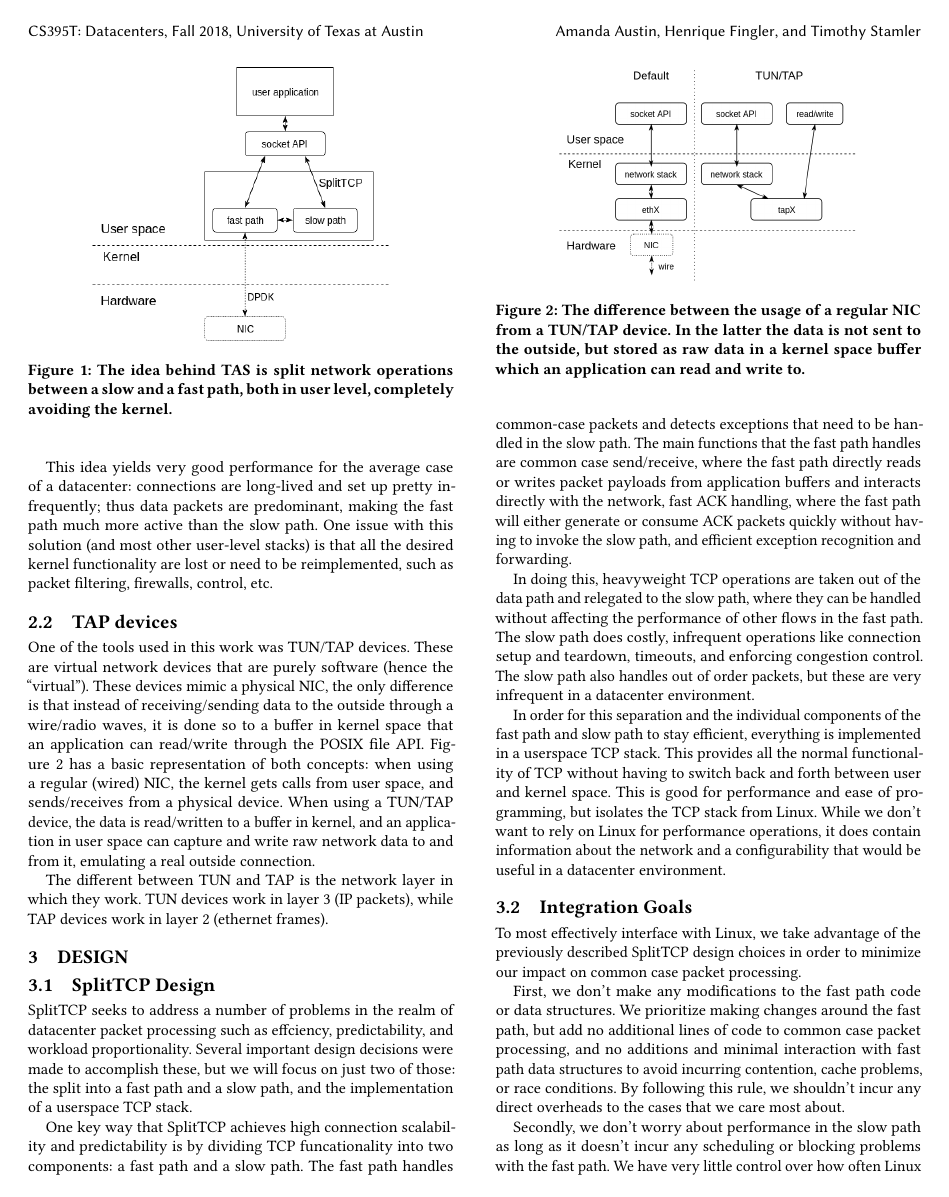
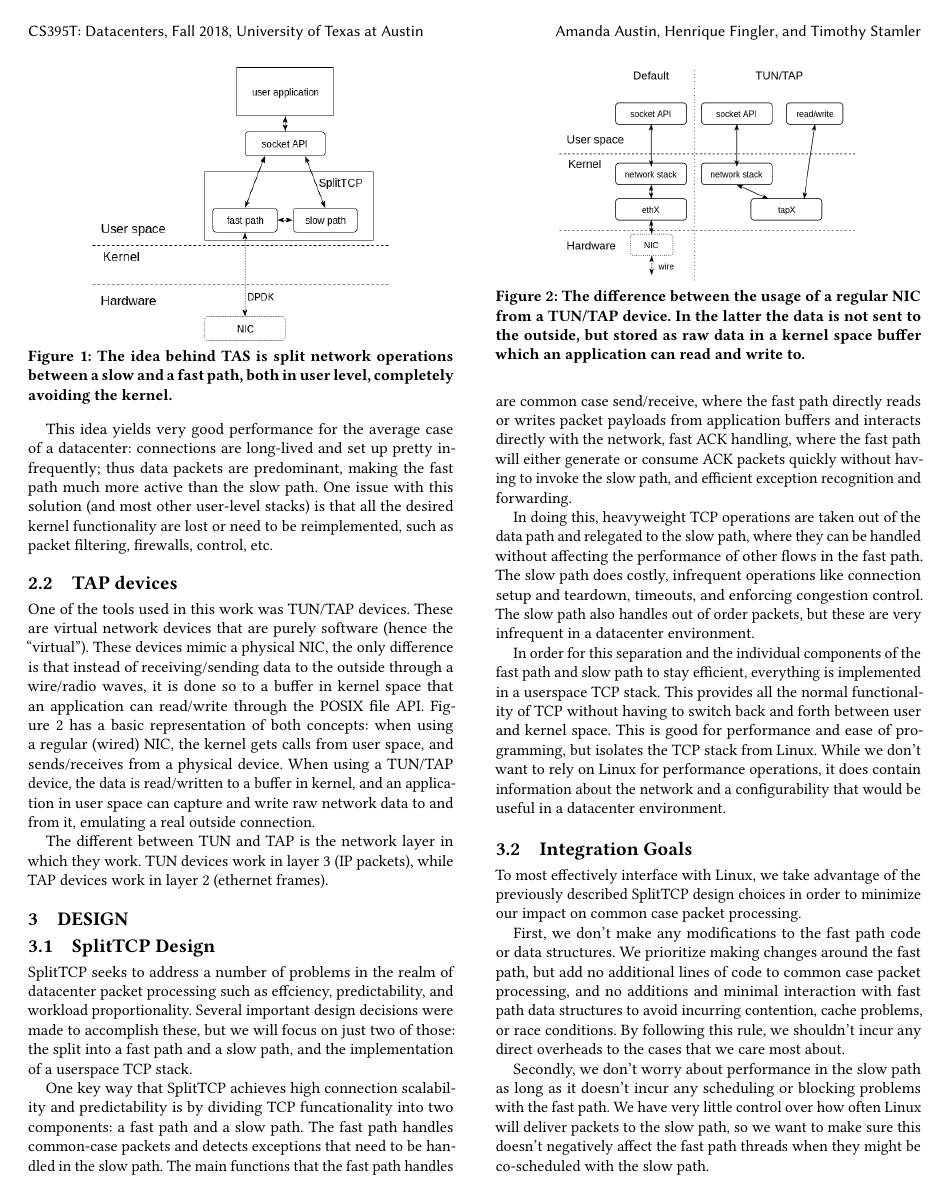
Before and after one commit to tstamler/tas-linux, a LaTeX paper (paper/paper.tex, which reads paper/sections/eval.tex): page 2 of 5. The pictures show the PDF file paper/paper.pdf that the author committed with the source.

Commit message:
figure spacing

```diff
--- a/paper/paper.tex
+++ b/paper/paper.tex
@@ -2,6 +2,9 @@
 
 \usepackage{booktabs} % For formal tables
 
+\usepackage[belowskip=-13pt,aboveskip=4pt]{caption}
+\captionsetup[table]{skip=0pt}
+%\setlength{\belowcaptionskip}{-10pt}
 
 % Copyright
 %\setcopyright{none}
--- a/paper/sections/eval.tex
+++ b/paper/sections/eval.tex
@@ -32,8 +32,10 @@ and server run Linux kernel 4.18.
 16             & 68                      & 77                       & 144                         & 69                      & 76                       & 146                         \\
 32             & 72                      & 97                       & 170                         & 74                      & 104                      & 153                         \\ \bottomrule
 \end{tabular}
+\vspace{16pt}
 \caption{Average and tail latency of RPC Echo server microbenchmark}
 \label{tab:fastpath-latency}
+
 \end{table}
 
 Table \ref{tab:fastpath-latency} shows the average and tail latencies of the RPC
@@ -58,6 +60,7 @@ the fast path.
   \includegraphics[width=\columnwidth]{figures/rpc_echo_throughput.png}
   \caption{RPC echo throughput for a single threaded client and server.}
   \label{fig:fastpath-throughput}
+  \vspace{-2pt}
 \end{figure}
 
 \subsection{Slow Path Performance}
```
Also changed, not shown: paper/paper.pdf, paper/sections/eval.tex (2 more changed lines).
